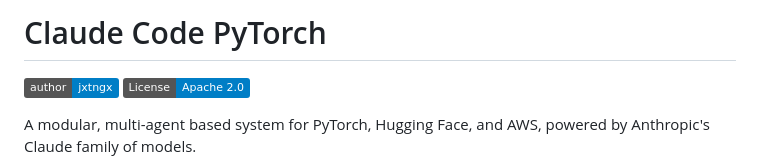
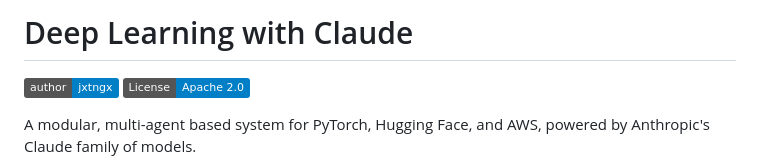
Before and after one commit to jxtngx/deeplearning-with-claude, a Markdown page: README.md, the part around the change. Rendered like a GitHub page; badges without logos.

Commit message:
rename project
Signed-off-by: jxtngx <26209687+jxtngx@users.noreply.github.com>

```diff
--- a/README.md
+++ b/README.md
@@ -1,4 +1,4 @@
-# Claude Code PyTorch
+# Deep Learning with Claude
 
 [![Author](https://img.shields.io/badge/author-jxtngx-blue)](https://github.com/jxtngx)
 [![License](https://img.shields.io/badge/License-Apache_2.0-blue.svg)](https://opensource.org/licenses/Apache-2.0)
```
